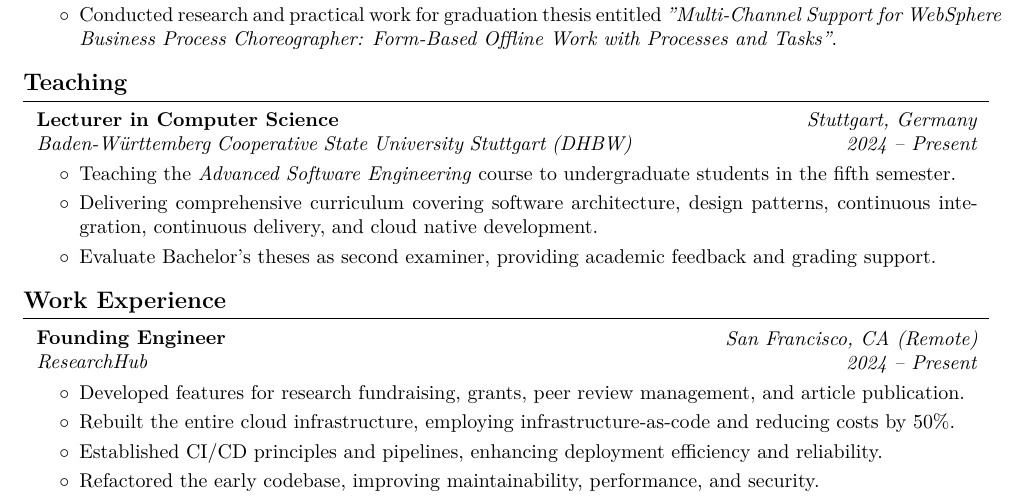
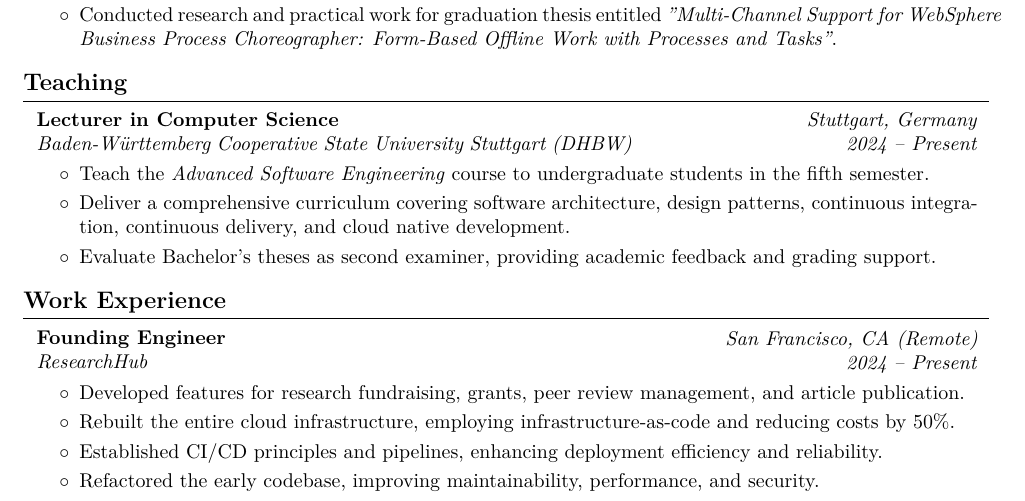
Before and after one commit to gzurowski/cv, a LaTeX CV (academic-cv.tex): part of page 1 of 3, cut so that both start at the same text. Compiled offline with pdfLaTeX.

Commit message:
Use simple preset in DHBW section

```diff
--- a/academic-cv.tex
+++ b/academic-cv.tex
@@ -260,8 +260,8 @@
 \vspace{0.10 cm}
 \begin{onecolentry}
     \begin{highlights}
-        \item Teaching the \textit{Advanced Software Engineering} course to undergraduate students in the fifth semester.
-        \item Delivering comprehensive curriculum covering software architecture, design patterns, continuous integration, continuous delivery, and cloud native development.
+        \item Teach the \textit{Advanced Software Engineering} course to undergraduate students in the fifth semester.
+        \item Deliver a comprehensive curriculum covering software architecture, design patterns, continuous integration, continuous delivery, and cloud native development.
         \item Evaluate Bachelor's theses as second examiner, providing academic feedback and grading support.
     \end{highlights}
 \end{onecolentry}
```
